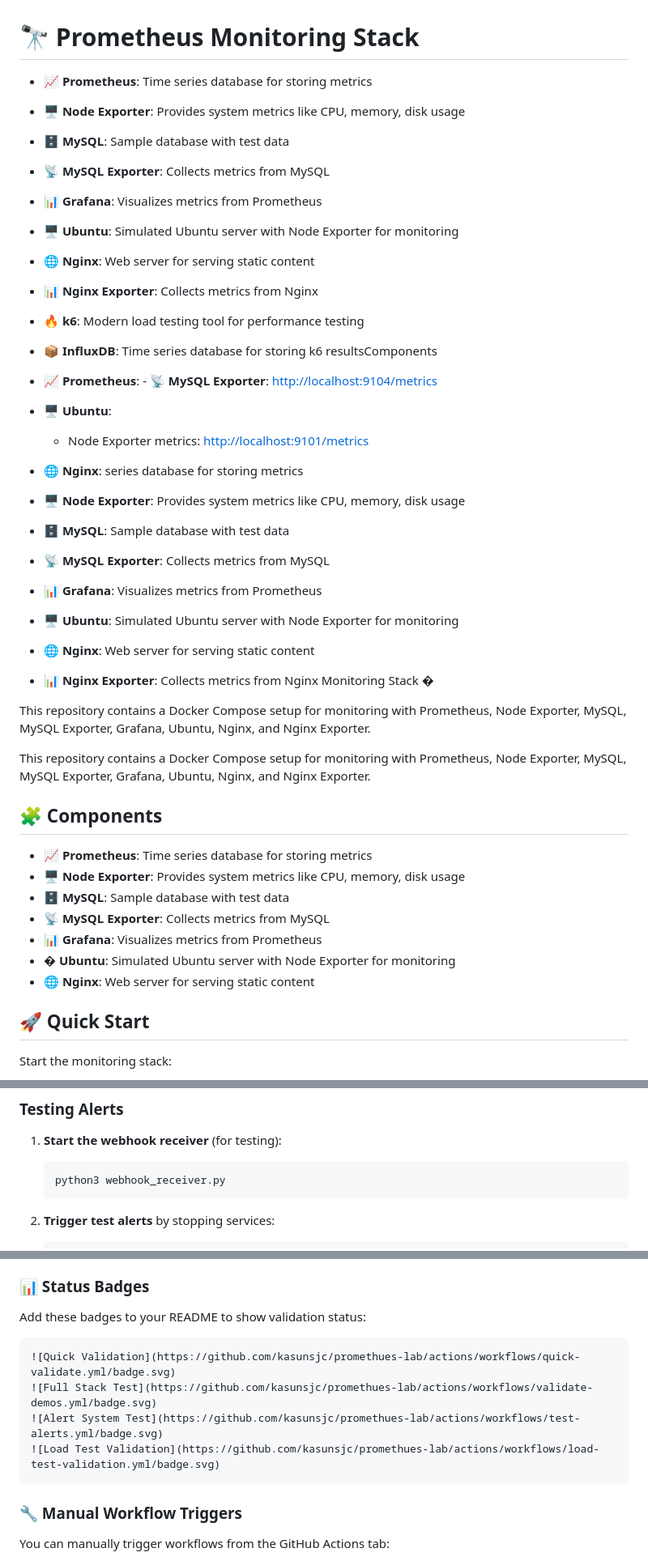
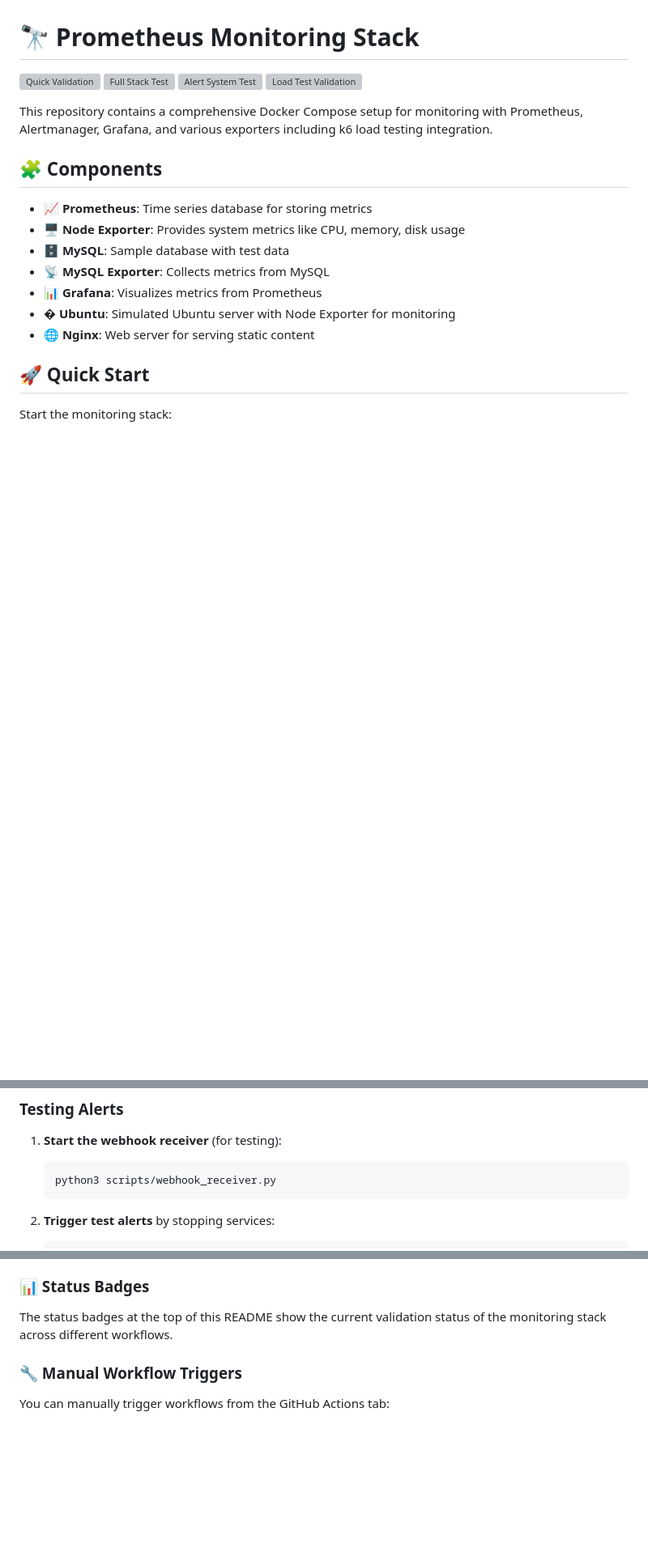
Before and after one commit to kasunsjc/promethues-lab, a Markdown page: README.md, 3 parts joined by grey strips. Shown: that part at 81% size. Drawn GitHub-style; blank space fills up the shorter version; grey boxes are pictures that could not be loaded.

````diff
--- a/README.md
+++ b/README.md
@@ -1,31 +1,11 @@
 # 🔭 Prometheus Monitoring Stack
 
-- **📈 Prometheus**: Time series database for storing metrics
-- **🖥️ Node Exporter**: Provides system metrics like CPU, memory, disk usage
-- **🗄️ MySQL**: Sample database with test data
-- **📡 MySQL Exporter**: Collects metrics from MySQL
-- **📊 Grafana**: Visualizes metrics from Prometheus
-- **🖥️ Ubuntu**: Simulated Ubuntu server with Node Exporter for monitoring
-- **🌐 Nginx**: Web server for serving static content
-- **📊 Nginx Exporter**: Collects metrics from Nginx
-- **🔥 k6**: Modern load testing tool for performance testing
-- **📦 InfluxDB**: Time series database for storing k6 resultsComponents
+![Quick Validation](https://github.com/kasunsjc/promethues-lab/actions/workflows/quick-validate.yml/badge.svg)
+![Full Stack Test](https://github.com/kasunsjc/promethues-lab/actions/workflows/validate-demos.yml/badge.svg)
+![Alert System Test](https://github.com/kasunsjc/promethues-lab/actions/workflows/test-alerts.yml/badge.svg)
+![Load Test Validation](https://github.com/kasunsjc/promethues-lab/actions/workflows/load-test-validation.yml/badge.svg)
 
-- **📈 Prometheus**: - **📡 MySQL Exporter**: [http://localhost:9104/metrics](http://localhost:9104/metrics)
-- **🖥️ Ubuntu**:
-  - Node Exporter metrics: [http://localhost:9101/metrics](http://localhost:9101/metrics)
-- **🌐 Nginx**: series database for storing metrics
-- **🖥️ Node Exporter**: Provides system metrics like CPU, memory, disk usage
-- **🗄️ MySQL**: Sample database with test data
-- **📡 MySQL Exporter**: Collects metrics from MySQL
-- **📊 Grafana**: Visualizes metrics from Prometheus
-- **🖥️ Ubuntu**: Simulated Ubuntu server with Node Exporter for monitoring
-- **🌐 Nginx**: Web server for serving static content
-- **📊 Nginx Exporter**: Collects metrics from Nginx Monitoring Stack �
-
-This repository contains a Docker Compose setup for monitoring with Prometheus, Node Exporter, MySQL, MySQL Exporter, Grafana, Ubuntu, Nginx, and Nginx Exporter.
-
-This repository contains a Docker Compose setup for monitoring with Prometheus, Node Exporter, MySQL, MySQL Exporter, Grafana, Ubuntu, Nginx, and Nginx Exporter.
+This repository contains a comprehensive Docker Compose setup for monitoring with Prometheus, Alertmanager, Grafana, and various exporters including k6 load testing integration.
 
 ## 🧩 Components
 
@@ -225,7 +207,7 @@ Alertmanager handles alerts sent by Prometheus server. It takes care of deduplic
 
 1. **Start the webhook receiver** (for testing):
    ```bash
-   python3 webhook_receiver.py
+   python3 scripts/webhook_receiver.py
    ```
 
 2. **Trigger test alerts** by stopping services:
@@ -328,14 +310,7 @@ This repository includes comprehensive GitHub Actions workflows to validate the
 
 ### 📊 Status Badges
 
-Add these badges to your README to show validation status:
-
-```markdown
-![Quick Validation](https://github.com/kasunsjc/promethues-lab/actions/workflows/quick-validate.yml/badge.svg)
-![Full Stack Test](https://github.com/kasunsjc/promethues-lab/actions/workflows/validate-demos.yml/badge.svg)
-![Alert System Test](https://github.com/kasunsjc/promethues-lab/actions/workflows/test-alerts.yml/badge.svg)
-![Load Test Validation](https://github.com/kasunsjc/promethues-lab/actions/workflows/load-test-validation.yml/badge.svg)
-```
+The status badges at the top of this README show the current validation status of the monitoring stack across different workflows.
 
 ### 🔧 Manual Workflow Triggers
 
````
Also changed, not shown: other parts of README.md (+6 -4 lines).
